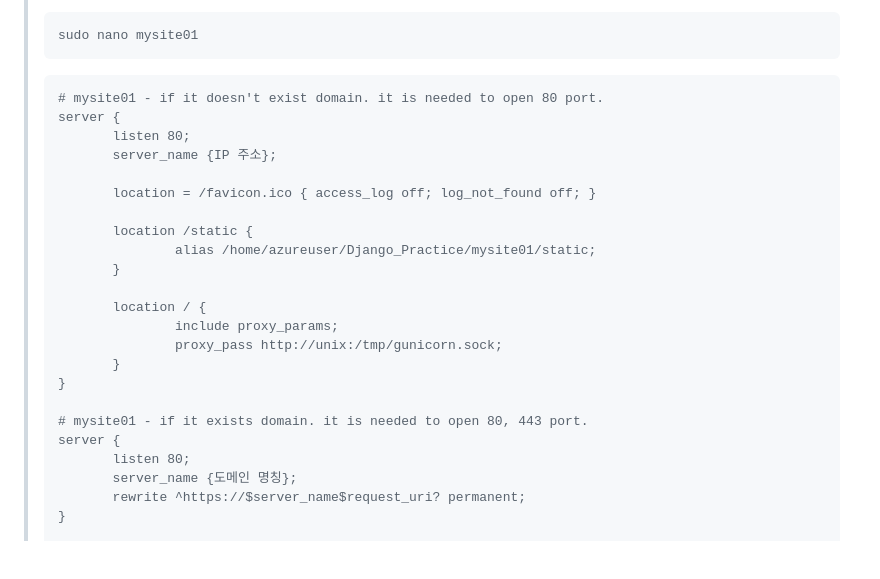
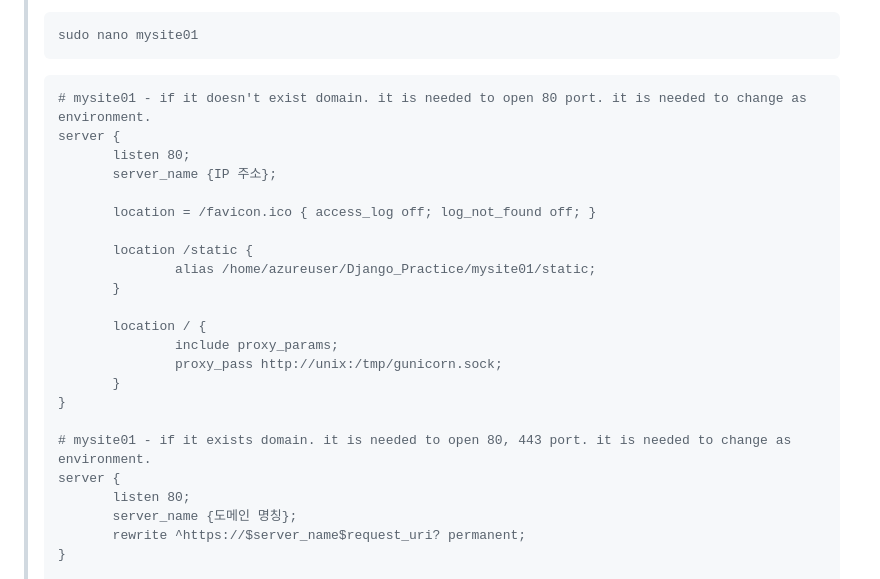
Before and after one commit to Jeong-Beom/Django_Practice, a Markdown page: mysite01/README.md, the part around the change. Drawn GitHub-style; blank space fills up the shorter version.

````diff
--- a/mysite01/README.md
+++ b/mysite01/README.md
@@ -85,7 +85,7 @@
 >sudo nano mysite01
 >```
 >```
-># mysite01 - if it doesn't exist domain. it is needed to open 80 port.
+># mysite01 - if it doesn't exist domain. it is needed to open 80 port. it is needed to change as environment.
 >server {
 >        listen 80;
 >        server_name {IP 주소};
@@ -102,7 +102,7 @@
 >        }
 >}
 >
-># mysite01 - if it exists domain. it is needed to open 80, 443 port.
+># mysite01 - if it exists domain. it is needed to open 80, 443 port. it is needed to change as environment.
 >server {
 >        listen 80;
 >        server_name {도메인 명칭};
````
